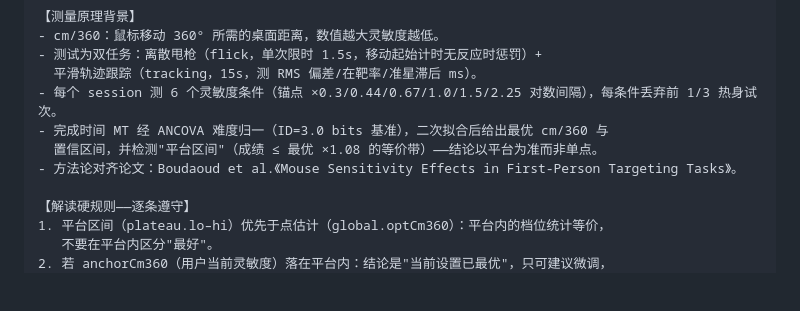
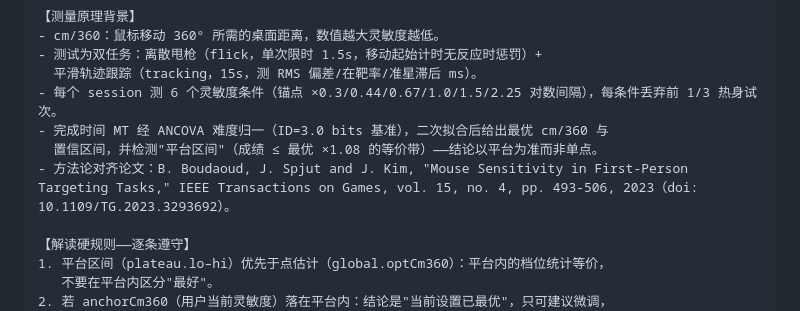
Before and after one commit to YimingZhanshen/SensZone, a Markdown page: docs/AI-ANALYST.md, the part around the change. Rendered like a GitHub page; blank space fills up the shorter version.

```diff
--- a/docs/AI-ANALYST.md
+++ b/docs/AI-ANALYST.md
@@ -23,7 +23,7 @@
 - 每个 session 测 6 个灵敏度条件（锚点 ×0.3/0.44/0.67/1.0/1.5/2.25 对数间隔），每条件丢弃前 1/3 热身试次。
 - 完成时间 MT 经 ANCOVA 难度归一（ID=3.0 bits 基准），二次拟合后给出最优 cm/360 与
   置信区间，并检测"平台区间"（成绩 ≤ 最优 ×1.08 的等价带）——结论以平台为准而非单点。
-- 方法论对齐论文：Boudaoud et al.《Mouse Sensitivity Effects in First-Person Targeting Tasks》。
+- 方法论对齐论文：B. Boudaoud, J. Spjut and J. Kim, "Mouse Sensitivity in First-Person Targeting Tasks," IEEE Transactions on Games, vol. 15, no. 4, pp. 493-506, 2023（doi: 10.1109/TG.2023.3293692）。
 
 【解读硬规则——逐条遵守】
 1. 平台区间（plateau.lo–hi）优先于点估计（global.optCm360）：平台内的档位统计等价，
```
Also changed, not shown: README.md (+1 -1 lines), docs/DEVELOPMENT.md (+1 -1 lines).
